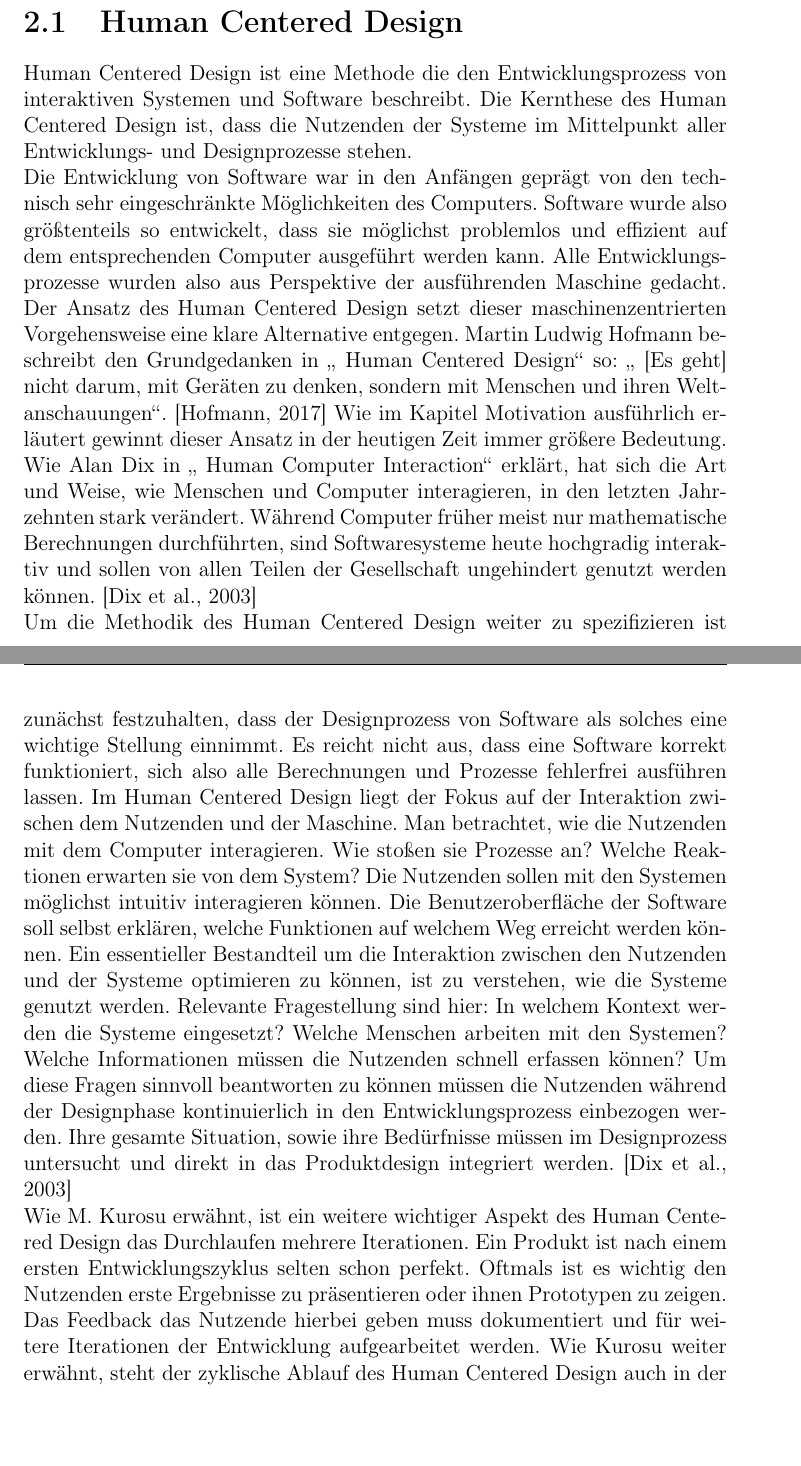
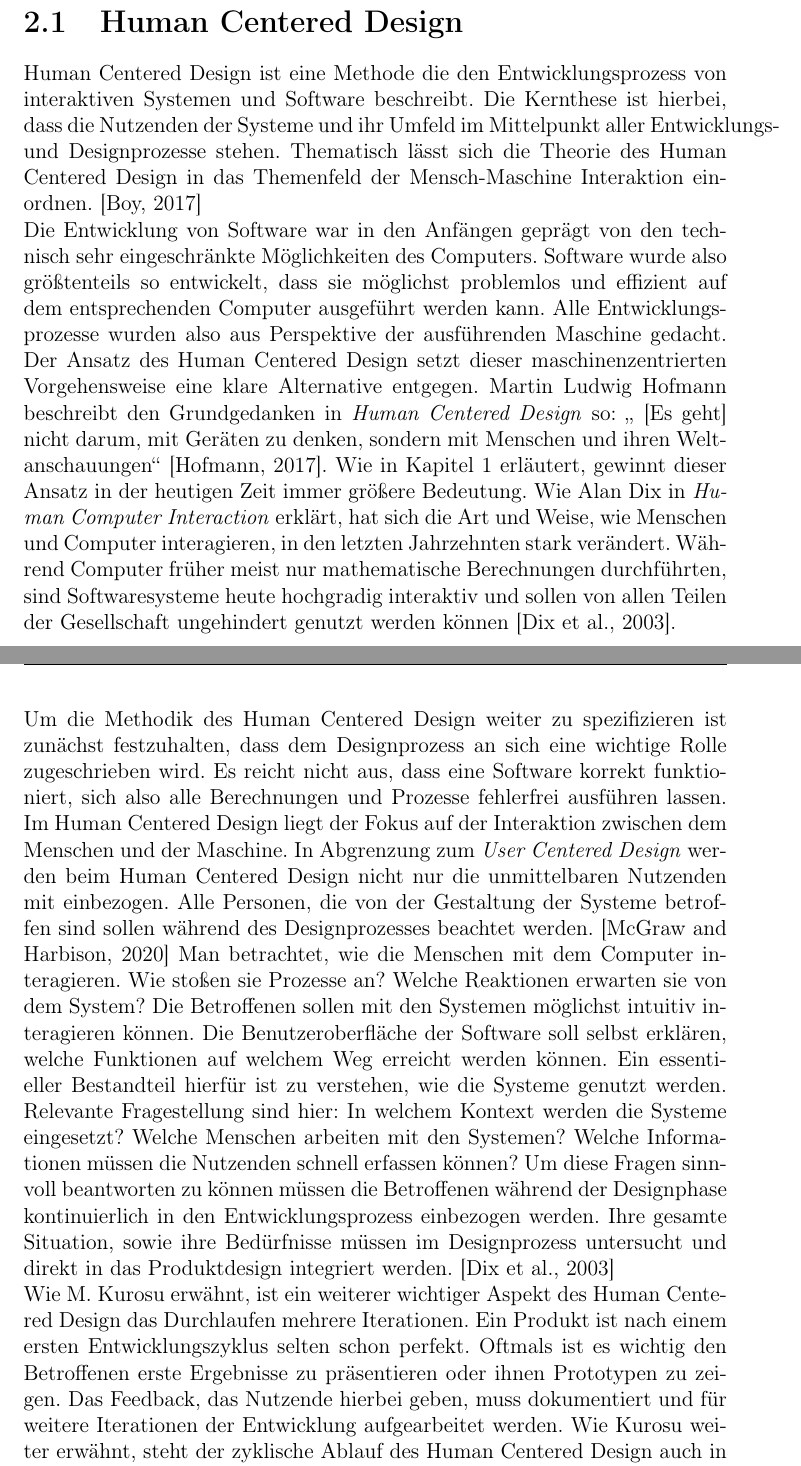
Before and after one commit to superjojo140/bachelorarbeit, a LaTeX thesis (main.tex, which reads chapter/2-methods.tex): two parts of pages 9 and 10 of 85, joined at a grey line, cut so that both start at the same text, the shorter picture padded with empty space. Compiled offline with pdfLaTeX.

Commit message:
refactor chapter 2

```diff
--- a/chapter/2-methods.tex
+++ b/chapter/2-methods.tex
@@ -1,18 +1,13 @@
-% Hier wird die Problemstellung im Kontext
-% einer Anwendung dargestellt und der Inhalt der Arbeit kurz vorweggenommen. Welches Problem wurde
-% gelöst, warum ist das relevant? Wie ist die Vorgehensweise? Was wurde thematisch eingegrenzt, was
-% wurde ausgegrenzt? Wichtig ist es, den eigenen Beitrag in wenigen prägnanten Sätzen herauszuarbeiten. (Das Fazit soll sich zum Schluss auf diese Beiträge beziehen, um der Arbeit eine erzählerische
-% Klammer zu geben.) Die Einleitung endet mit einem Überblick über die Arbeit – hierbei werden die
-% Inhalte der einzelnen Kapitel knapp umschrieben
-
 \chapter{Methoden}
 \label{chapter:methods}
 
 \section{Human Centered Design}
 Human Centered Design ist eine Methode die den Entwicklungsprozess von
-interaktiven Systemen und Software beschreibt. Die Kernthese des Human Centered
-Design ist, dass die Nutzenden der Systeme im Mittelpunkt aller Entwicklungs-
-und Designprozesse stehen.
+interaktiven Systemen und Software beschreibt. Die Kernthese ist hierbei, dass
+die Nutzenden der Systeme und ihr Umfeld im Mittelpunkt aller Entwicklungs- und
+Designprozesse stehen. Thematisch lässt sich die Theorie des Human Centered
+Design in das Themenfeld der Mensch-Maschine Interaktion
+einordnen.\cite{HMI-HCD}
 
 Die Entwicklung von Software war in den Anfängen geprägt von den technisch sehr
 eingeschränkte Möglichkeiten des Computers. Software wurde also größtenteils so
@@ -20,42 +15,44 @@ entwickelt, dass sie möglichst problemlos und effizient auf dem entsprechenden
 Computer ausgeführt werden kann. Alle Entwicklungsprozesse wurden also aus
 Perspektive der ausführenden Maschine gedacht. Der Ansatz des Human Centered
 Design setzt dieser maschinenzentrierten Vorgehensweise eine klare Alternative
-entgegen. Martin Ludwig Hofmann beschreibt den Grundgedanken in \glqq{} Human
-Centered Design\grqq{} so: \glqq{} [Es geht] nicht darum, mit Geräten zu
-denken, sondern mit Menschen und ihren Weltanschauungen\grqq{}. \cite{hcd} Wie
-im Kapitel Motivation ausführlich erläutert gewinnt dieser Ansatz in der
-heutigen Zeit immer größere Bedeutung. Wie Alan Dix in \glqq{} Human Computer
-Interaction\grqq{} erklärt, hat sich die Art und Weise, wie Menschen und
-Computer interagieren, in den letzten Jahrzehnten stark verändert. Während
-Computer früher meist nur mathematische Berechnungen durchführten, sind
-Softwaresysteme heute hochgradig interaktiv und sollen von allen Teilen der
-Gesellschaft ungehindert genutzt werden können. \cite{hci}
+entgegen. Martin Ludwig Hofmann beschreibt den Grundgedanken in \textit{Human
+    Centered Design} so: \glqq{} [Es geht] nicht darum, mit Geräten zu denken,
+sondern mit Menschen und ihren Weltanschauungen\grqq{}\cite{hcd}. Wie in
+Kapitel \ref{chapter:introduction} erläutert, gewinnt dieser Ansatz in der
+heutigen Zeit immer größere Bedeutung. Wie Alan Dix in \textit{Human Computer
+    Interaction} erklärt, hat sich die Art und Weise, wie Menschen und Computer
+interagieren, in den letzten Jahrzehnten stark verändert. Während Computer
+früher meist nur mathematische Berechnungen durchführten, sind Softwaresysteme
+heute hochgradig interaktiv und sollen von allen Teilen der Gesellschaft
+ungehindert genutzt werden können\cite{hci}.
 
 Um die Methodik des Human Centered Design weiter zu spezifizieren ist zunächst
-festzuhalten, dass der Designprozess von Software als solches eine wichtige
-Stellung einnimmt. Es reicht nicht aus, dass eine Software korrekt
-funktioniert, sich also alle Berechnungen und Prozesse fehlerfrei ausführen
-lassen. Im Human Centered Design liegt der Fokus auf der Interaktion zwischen
-dem Nutzenden und der Maschine. Man betrachtet, wie die Nutzenden mit dem
-Computer interagieren. Wie stoßen sie Prozesse an? Welche Reaktionen erwarten
-sie von dem System? Die Nutzenden sollen mit den Systemen möglichst intuitiv
-interagieren können. Die Benutzeroberfläche der Software soll selbst erklären,
-welche Funktionen auf welchem Weg erreicht werden können. Ein essentieller
-Bestandteil um die Interaktion zwischen den Nutzenden und der Systeme
-optimieren zu können, ist zu verstehen, wie die Systeme genutzt werden.
-Relevante Fragestellung sind hier: In welchem Kontext werden die Systeme
-eingesetzt? Welche Menschen arbeiten mit den Systemen? Welche Informationen
-müssen die Nutzenden schnell erfassen können? Um diese Fragen sinnvoll
-beantworten zu können müssen die Nutzenden während der Designphase
+festzuhalten, dass dem Designprozess an sich eine wichtige Rolle zugeschrieben
+wird. Es reicht nicht aus, dass eine Software korrekt funktioniert, sich also
+alle Berechnungen und Prozesse fehlerfrei ausführen lassen. Im Human Centered
+Design liegt der Fokus auf der Interaktion zwischen dem Menschen und der
+Maschine. In Abgrenzung zum \textit{User Centered Design} werden beim Human
+Centered Design nicht nur die unmittelbaren Nutzenden mit einbezogen. Alle
+Personen, die von der Gestaltung der Systeme betroffen sind sollen während des
+Designprozesses beachtet werden.\cite{sequenceDiagrams} Man betrachtet, wie die
+Menschen mit dem Computer interagieren. Wie stoßen sie Prozesse an? Welche
+Reaktionen erwarten sie von dem System? Die Betroffenen sollen mit den Systemen
+möglichst intuitiv interagieren können. Die Benutzeroberfläche der Software
+soll selbst erklären, welche Funktionen auf welchem Weg erreicht werden können.
+Ein essentieller Bestandteil hierfür ist zu verstehen, wie die Systeme genutzt
+werden. Relevante Fragestellung sind hier: In welchem Kontext werden die
+Systeme eingesetzt? Welche Menschen arbeiten mit den Systemen? Welche
+Informationen müssen die Nutzenden schnell erfassen können? Um diese Fragen
+sinnvoll beantworten zu können müssen die Betroffenen während der Designphase
 kontinuierlich in den Entwicklungsprozess einbezogen werden. Ihre gesamte
 Situation, sowie ihre Bedürfnisse müssen im Designprozess untersucht und direkt
 in das Produktdesign integriert werden.\cite{hci}
 
-Wie M. Kurosu erwähnt, ist ein weitere wichtiger Aspekt des Human Centered
+Wie M. Kurosu erwähnt, ist ein weiterer wichtiger Aspekt des Human Centered
 Design das Durchlaufen mehrere Iterationen. Ein Produkt ist nach einem ersten
-Entwicklungszyklus selten schon perfekt. Oftmals ist es wichtig den Nutzenden
-erste Ergebnisse zu präsentieren oder ihnen Prototypen zu zeigen. Das Feedback
-das Nutzende hierbei geben muss dokumentiert und für weitere Iterationen der
+Entwicklungszyklus selten schon perfekt. Oftmals ist es wichtig den Betroffenen
+erste Ergebnisse zu präsentieren oder ihnen Prototypen zu zeigen. Das Feedback,
+das Nutzende hierbei geben, muss dokumentiert und für weitere Iterationen der
 Entwicklung aufgearbeitet werden. Wie Kurosu weiter erwähnt, steht der
 zyklische Ablauf des Human Centered Design auch in der entsprechende ISO Norm
 im Fokus.\cite{kurosuHCI}
```
Also changed, not shown: chapter/1-introduction.tex (+1 -0 lines), chapter/3-basics.tex (+1 -1 lines), chapter/4-analyse.tex (+1 -1 lines), README.md, chapter/2-methods.tex (55 more changed lines).
